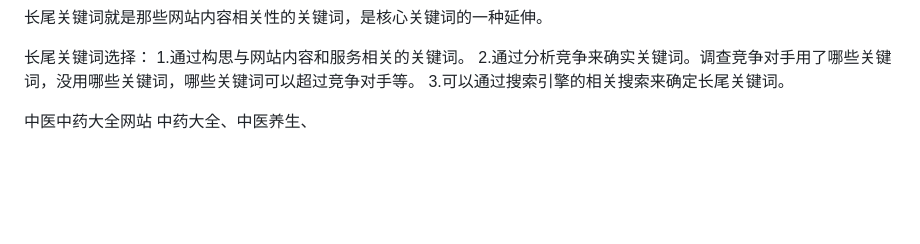
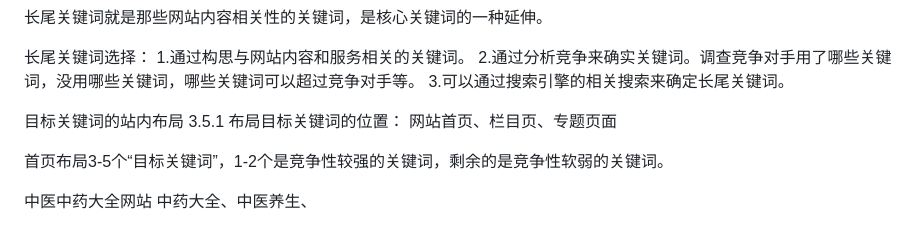
Before and after one commit to vagicc/zlw666.com, a Markdown page: README.md, the part around the change. Rendered like a GitHub page; blank space fills up the shorter version.

Commit message:
SEO学习

```diff
--- a/README.md
+++ b/README.md
@@ -75,6 +75,10 @@ alt属性：主要用在img标签中,告诉搜索引擎图片的含义，在img
 2.通过分析竞争来确实关键词。调查竞争对手用了哪些关键词，没用哪些关键词，哪些关键词可以超过竞争对手等。
 3.可以通过搜索引擎的相关搜索来确定长尾关键词。
 
+目标关键词的站内布局  3.5.1
+布局目标关键词的位置： 网站首页、栏目页、专题页面
+
+首页布局3-5个“目标关键词”，1-2个是竞争性较强的关键词，剩余的是竞争性软弱的关键词。
 
 中医中药大全网站
 中药大全、中医养生、
```
